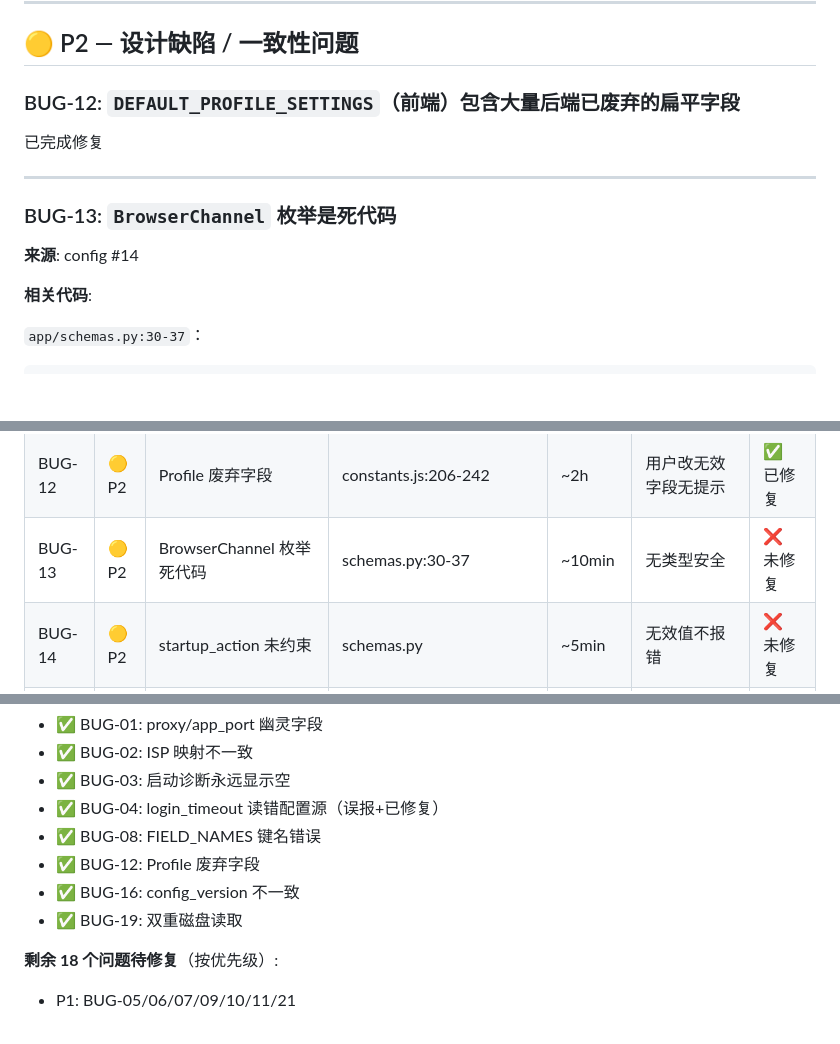
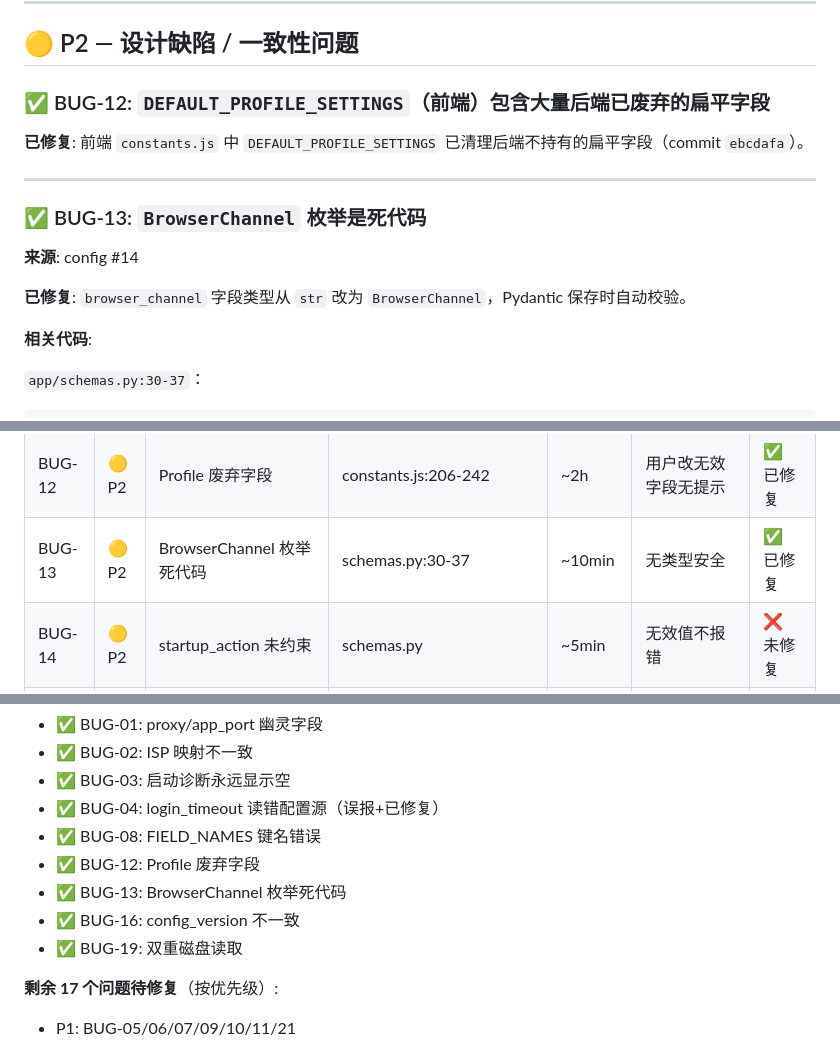
Before and after one commit to Misyra/Campus-Auth, a Markdown page: bugs-report-2026-06-22.md, 3 parts joined by grey strips. Drawn GitHub-style; blank space fills up the shorter version.

Commit message:
docs: 更新 bugs 报告，标记已修复问题

```diff
--- a/bugs-report-2026-06-22.md
+++ b/bugs-report-2026-06-22.md
@@ -411,15 +411,17 @@ def start_monitoring(self) -> tuple[bool, str]:
 
 ## 🟡 P2 — 设计缺陷 / 一致性问题
 
-### BUG-12: `DEFAULT_PROFILE_SETTINGS`（前端）包含大量后端已废弃的扁平字段
+### ✅ BUG-12: `DEFAULT_PROFILE_SETTINGS`（前端）包含大量后端已废弃的扁平字段
 
-已完成修复
+**已修复**: 前端 `constants.js` 中 `DEFAULT_PROFILE_SETTINGS` 已清理后端不持有的扁平字段（commit `ebcdafa`）。
 
 ---
 
-### BUG-13: `BrowserChannel` 枚举是死代码
+### ✅ BUG-13: `BrowserChannel` 枚举是死代码
 
 **来源**: config #14
+
+**已修复**: `browser_channel` 字段类型从 `str` 改为 `BrowserChannel`，Pydantic 保存时自动校验。
 
 **相关代码**:
 
@@ -763,7 +765,7 @@ def _enqueue(self, cmd: EngineCommand) -> bool:
 | BUG-10 | 🟠 P1 | script_timeout 前端缺失 | constants.js:103-121 | ~5min | 重置后丢失自定义值 | ❌ 未修复 |
 | BUG-11 | 🟠 P1 | 配置验证仅 API 路径执行 | engine.py:687 | ~30min | 无效配置可启动监控 | ❌ 未修复 |
 | BUG-12 | 🟡 P2 | Profile 废弃字段 | constants.js:206-242 | ~2h | 用户改无效字段无提示 | ✅ 已修复 |
-| BUG-13 | 🟡 P2 | BrowserChannel 枚举死代码 | schemas.py:30-37 | ~10min | 无类型安全 | ❌ 未修复 |
+| BUG-13 | 🟡 P2 | BrowserChannel 枚举死代码 | schemas.py:30-37 | ~10min | 无类型安全 | ✅ 已修复 |
 | BUG-14 | 🟡 P2 | startup_action 未约束 | schemas.py | ~5min | 无效值不报错 | ❌ 未修复 |
 | BUG-15 | 🟡 P2 | PauseSettings 无交叉验证 | schemas.py:269-274 | ~15min | start==end 语义不明 | ❌ 未修复 |
 | BUG-16 | 🟡 P2 | config_version 不一致 | schemas.py:65, 321 | ~5min | 死字段造成困惑 | ✅ 已修复 |
@@ -789,8 +791,9 @@ def _enqueue(self, cmd: EngineCommand) -> bool:
 - ✅ BUG-04: login_timeout 读错配置源（误报+已修复）
 - ✅ BUG-08: FIELD_NAMES 键名错误
 - ✅ BUG-12: Profile 废弃字段
+- ✅ BUG-13: BrowserChannel 枚举死代码
 - ✅ BUG-16: config_version 不一致
 - ✅ BUG-19: 双重磁盘读取
 
-**剩余 18 个问题待修复**（按优先级）:
+**剩余 17 个问题待修复**（按优先级）:
 - P1: BUG-05/06/07/09/10/11/21
```
Also changed, not shown: other parts of bugs-report-2026-06-22.md (+3 -3 lines).
